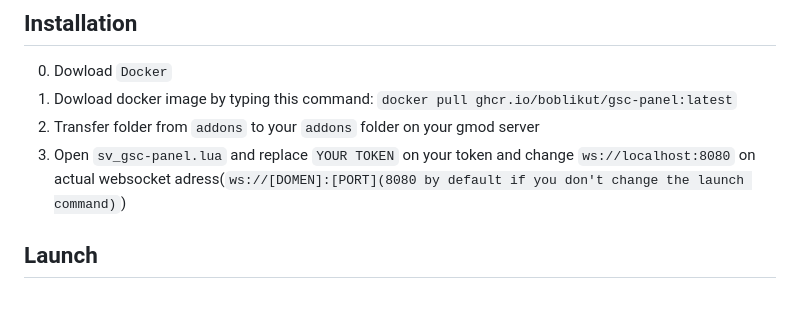
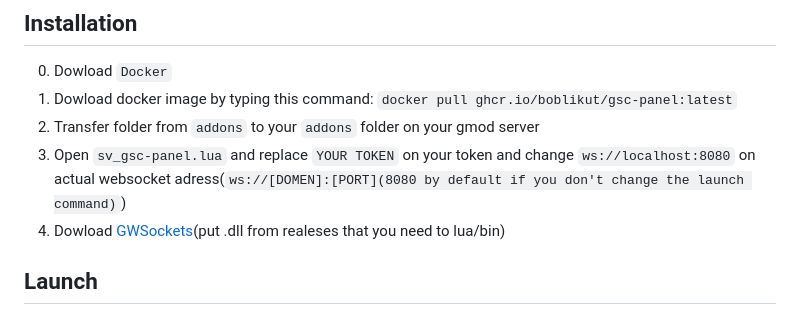
Before and after one commit to boblikut/GSC-Panel, a Markdown page: README.md, the part around the change. Drawn GitHub-style.

```diff
--- a/README.md
+++ b/README.md
@@ -26,6 +26,7 @@ Working directly with players, changing maps, gamemodes, etc., is generally elem
 1. Dowload docker image by typing this command: `docker pull ghcr.io/boblikut/gsc-panel:latest`
 2. Transfer folder from `addons` to your `addons` folder on your gmod server
 3. Open `sv_gsc-panel.lua` and replace `YOUR TOKEN` on your token and change `ws://localhost:8080` on actual websocket adress(`ws://[DOMEN]:[PORT](8080 by default if you don't change the launch command)`)
+4. Dowload [GWSockets](https://github.com/FredyH/GWSockets)(put .dll from realeses that you need to lua/bin)
 
 ## Launch
 1. Create and launch docker container thx this command: `docker run --name gsc-panel -d -p 8080:8080 -p 80:80 -v gsc-db-volume:/var/www/html/db ghcr.io/boblikut/gsc-panel:latest`
```
